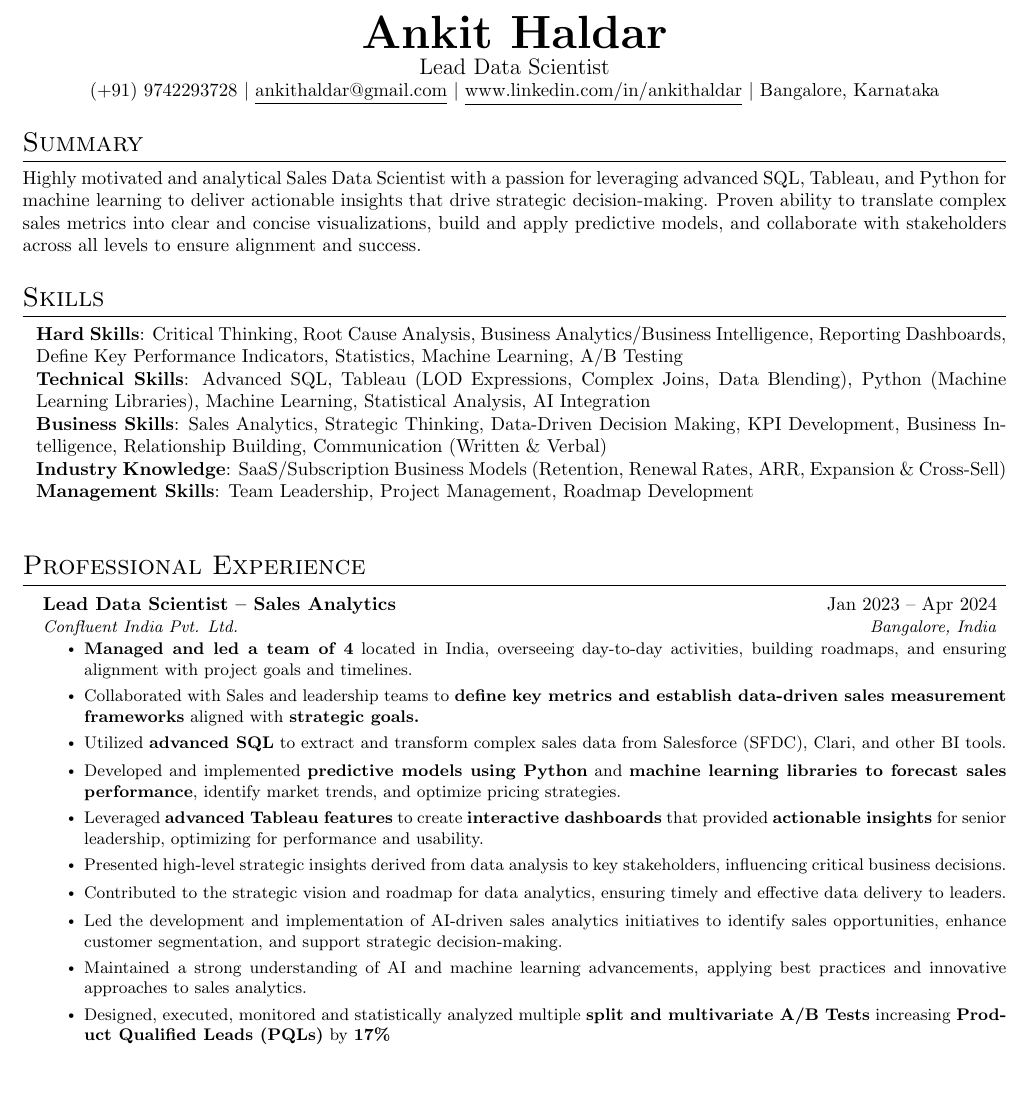
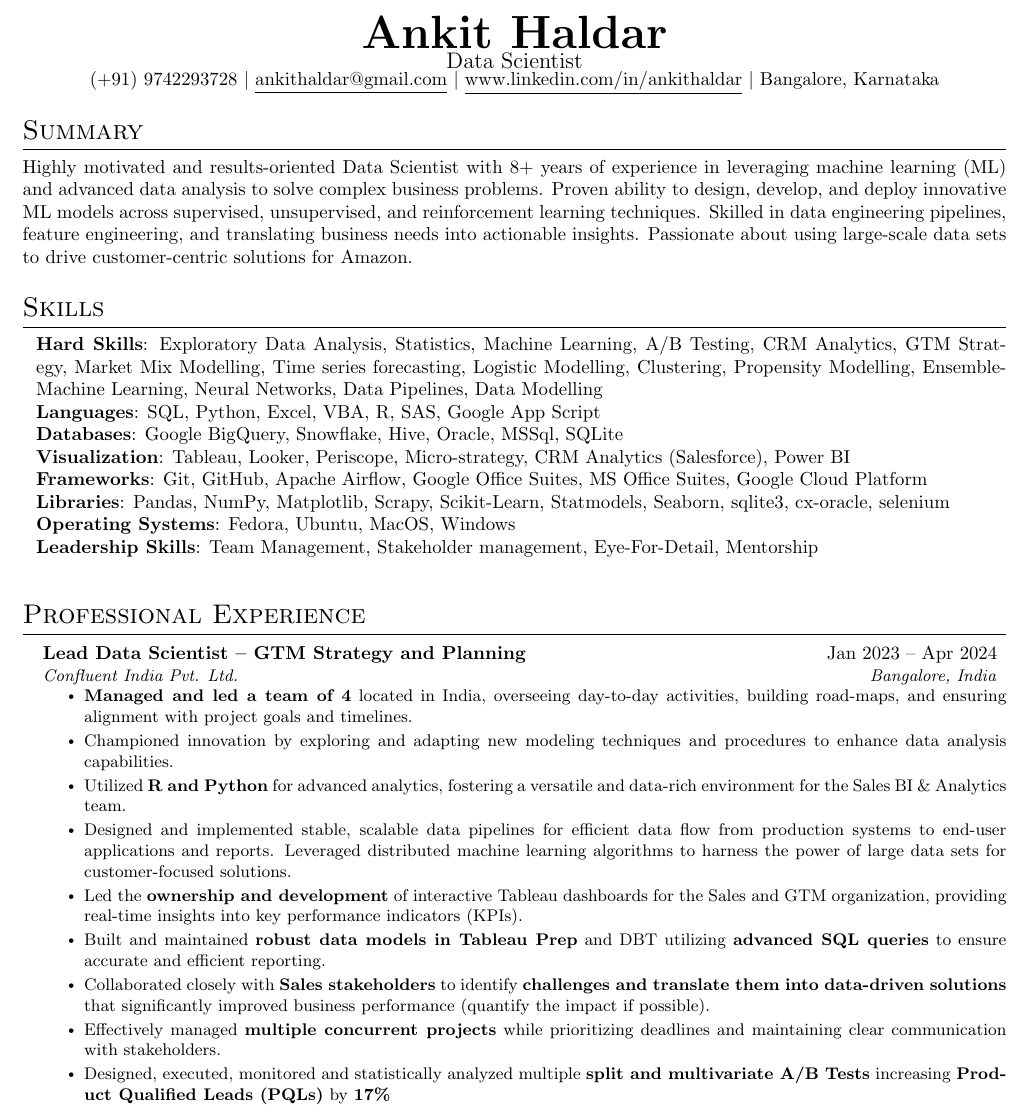
Before and after one commit to ankithaldar/all_projects, a LaTeX CV (helder_resume/src/main.tex, which reads helder_resume/src/sections/header.tex, helder_resume/src/sections/skills.tex, helder_resume/src/sections/summary.tex): part of page 1 of 3, cut so that both start at the same text, the shorter picture padded with empty space. Compiled offline with pdfLaTeX.

Commit message:
Amazon Application [Data Scientist](LinkedIn Message - Rahul Sreekumar | JD Attached) NA Bangalore, India

```diff
--- a/helder_resume/src/sections/header.tex
+++ b/helder_resume/src/sections/header.tex
@@ -1,3 +1,3 @@
 \cvname{Ankit}{Haldar}
-\cvposition{Lead Data Scientist}
+\cvposition{Data Scientist}
 \cvdetails{(+91) 9742293728}{ankithaldar@gmail.com}{www.linkedin.com/in/ankithaldar}{Bangalore, Karnataka}
--- a/helder_resume/src/sections/skills.tex
+++ b/helder_resume/src/sections/skills.tex
@@ -1,11 +1,17 @@
 \section{Skills}
   \begin{itemize}[leftmargin=0.1in, label={}]
     \normalsize{\item{
-      % \textbf{Hard Skills}: Exploratory Data Analysis, Statistics, Machine Learning, A/B Testing, CRM Analytics, GTM Strategy, Market Mix Modelling, Time series forecasting, Logistic Modelling, Clustering, Propensity Modelling, Ensemble-Machine Learning, Neural Networks \\
-      \textbf{Hard Skills}: Critical Thinking, Root Cause Analysis, Business Analytics/Business Intelligence, Reporting Dashboards, Define Key Performance Indicators, Statistics, Machine Learning, A/B Testing \\
-      \textbf{Technical Skills}: Advanced SQL, Tableau (LOD Expressions, Complex Joins, Data Blending), Python (Machine Learning Libraries), Machine Learning, Statistical Analysis, AI Integration \\
-      \textbf{Business Skills}: Sales Analytics, Strategic Thinking, Data-Driven Decision Making, KPI Development, Business Intelligence, Relationship Building, Communication (Written \& Verbal) \\
-      \textbf{Industry Knowledge}: SaaS/Subscription Business Models (Retention, Renewal Rates, ARR, Expansion \& Cross-Sell) \\
-      \textbf{Management Skills}: Team Leadership, Project Management, Roadmap Development \\
+      \textbf{Hard Skills}: Exploratory Data Analysis, Statistics, Machine Learning, A/B Testing, CRM Analytics, GTM Strategy, Market Mix Modelling, Time series forecasting, Logistic Modelling, Clustering, Propensity Modelling, Ensemble-Machine Learning, Neural Networks, Data Pipelines, Data Modelling \\
+      % \textbf{Hard Skills}: Critical Thinking, Root Cause Analysis, Business Analytics/Business Intelligence, Data Modelling, Reporting Dashboards, KPI Metric Building \\
+      \textbf{Languages}: SQL, Python, Excel, VBA, R, SAS, Google App Script\\
+      \textbf{Databases}: Google BigQuery, Snowflake, Hive, Oracle, MSSql, SQLite \\
+      \textbf{Visualization}: Tableau, Looker, Periscope, Micro-strategy, CRM Analytics (Salesforce), Power BI \\
+      \textbf{Frameworks}: Git, GitHub, Apache Airflow, Google Office Suites, MS Office Suites, Google Cloud Platform \\
+      \textbf{Libraries}: Pandas, NumPy, Matplotlib, Scrapy, Scikit-Learn, Statmodels, Seaborn, sqlite3, cx-oracle, selenium \\
+      % \textbf{Libraries}: Pandas, NumPy, Matplotlib, Scrapy, Scikit-Learn, Statmodels, Seaborn, sqlite3, cx-oracle, selenium \\
+      \textbf{Operating Systems}: Fedora, Ubuntu, MacOS, Windows \\
+      \textbf{Leadership Skills}: Team Management, Stakeholder management, Eye-For-Detail, Mentorship \\
      }}
   \end{itemize}
+% \vspace{-10pt}
+\vspace{-10pt}
--- a/helder_resume/src/sections/summary.tex
+++ b/helder_resume/src/sections/summary.tex
@@ -1,4 +1,4 @@
 \section{Summary}
   \justifying{
-    Highly motivated and analytical Sales Data Scientist with a passion for leveraging advanced SQL, Tableau, and Python for machine learning to deliver actionable insights that drive strategic decision-making. Proven ability to translate complex sales metrics into clear and concise visualizations, build and apply predictive models, and collaborate with stakeholders across all levels to ensure alignment and success.
+    Highly motivated and results-oriented Data Scientist with 8+ years of experience in leveraging machine learning (ML) and advanced data analysis to solve complex business problems. Proven ability to design, develop, and deploy innovative ML models across supervised, unsupervised, and reinforcement learning techniques. Skilled in data engineering pipelines, feature engineering, and translating business needs into actionable insights. Passionate about using large-scale data sets to drive customer-centric solutions for Amazon.
   }
--- a/helder_resume/src/sections/work_ex/workex_06_confluent.tex
+++ b/helder_resume/src/sections/work_ex/workex_06_confluent.tex
@@ -1,19 +1,15 @@
 \resumeSubheading
-  {Lead Data Scientist -- Sales Analytics}{Jan 2023 -- Apr 2024}
+  {Lead Data Scientist -- GTM Strategy and Planning}{Jan 2023 -- Apr 2024}
   {Confluent India Pvt. Ltd.}{Bangalore, India}
   \resumeItemListStart
-    \resumeItem{\textbf{Managed and led a team of 4} located in India, overseeing day-to-day activities, building roadmaps, and ensuring alignment with project goals and timelines.}
-    \resumeItem{Collaborated with Sales and leadership teams to \textbf{define key metrics and establish data-driven sales measurement frameworks} aligned with \textbf{strategic goals.}}
-    \resumeItem{Utilized \textbf{advanced SQL} to extract and transform complex sales data from Salesforce (SFDC), Clari, and other BI tools.}
-    \vspace{-10pt}
-    \resumeItem{Developed and implemented \textbf{predictive models using Python} and \textbf{machine learning libraries to forecast sales performance}, identify market trends, and optimize pricing strategies.}
-    \resumeItem{Leveraged \textbf{advanced Tableau features} to create \textbf{interactive dashboards} that provided \textbf{actionable insights} for senior leadership, optimizing for performance and usability.}
-    \resumeItem{Presented high-level strategic insights derived from data analysis to key stakeholders, influencing critical business decisions.}
-    \vspace{-10pt}
-    \resumeItem{Contributed to the strategic vision and roadmap for data analytics, ensuring timely and effective data delivery to leaders.}
-    \vspace{-10pt}
-    \resumeItem{Led the development and implementation of AI-driven sales analytics initiatives to identify sales opportunities, enhance customer segmentation, and support strategic decision-making.}
-    \resumeItem{Maintained a strong understanding of AI and machine learning advancements, applying best practices and innovative approaches to sales analytics.}
+    \resumeItem{\textbf{Managed and led a team of 4} located in India, overseeing day-to-day activities, building road-maps, and ensuring alignment with project goals and timelines.}
+    \resumeItem{Championed innovation by exploring and adapting new modeling techniques and procedures to enhance data analysis capabilities.}
+    \resumeItem{Utilized \textbf{R and Python} for advanced analytics, fostering a versatile and data-rich environment for the Sales BI \& Analytics team.}
+    \resumeItem{Designed and implemented stable, scalable data pipelines for efficient data flow from production systems to end-user applications and reports. Leveraged distributed machine learning algorithms to harness the power of large data sets for customer-focused solutions.}
+    \resumeItem{Led the \textbf{ownership and development} of interactive Tableau dashboards for the Sales and GTM organization, providing real-time insights into key performance indicators (KPIs).}
+    \resumeItem{Built and maintained \textbf{robust data models in Tableau Prep} and DBT utilizing \textbf{advanced SQL queries} to ensure accurate and efficient reporting.}
+    \resumeItem{Collaborated closely with \textbf{Sales stakeholders} to identify \textbf{challenges and translate them into data-driven solutions} that significantly improved business performance (quantify the impact if possible).}
+    \resumeItem{Effectively managed \textbf{multiple concurrent projects} while prioritizing deadlines and maintaining clear communication with stakeholders.}
     \resumeItem{Designed, executed, monitored and statistically analyzed multiple \textbf{split and multivariate A/B Tests} increasing \textbf{Product Qualified Leads (PQLs)} by \textbf{17\%}}
     \resumeItem{Collaborate with global leadership for design and implementation of comprehensive pipeline generation dashboard. This interactive tool tracks individual and team performance, increasing \textbf{13\%} pipeline revenue, by assisting stakeholders with \textbf{near real-time insights} to optimize sales strategies.}
   \resumeItemListEnd
```
